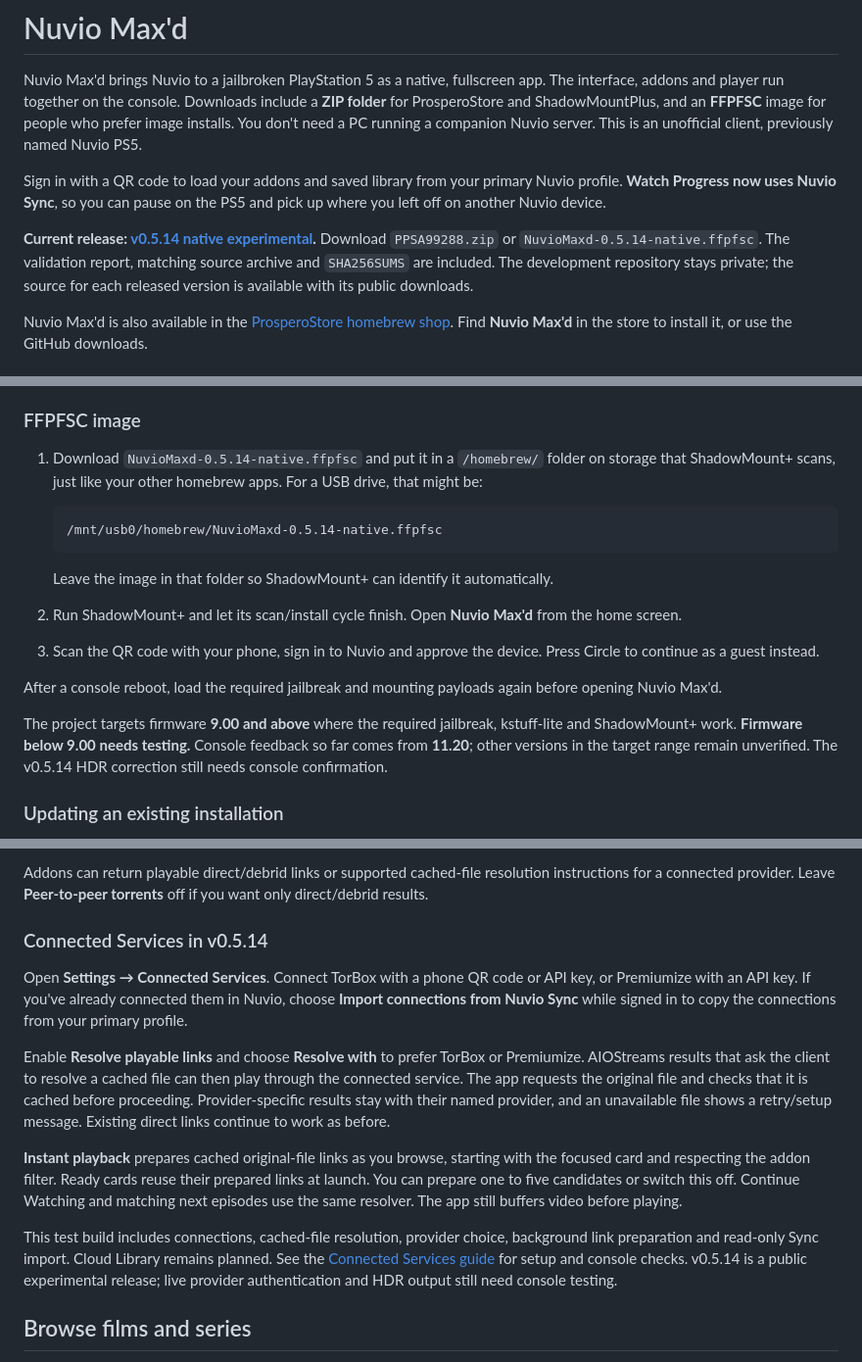
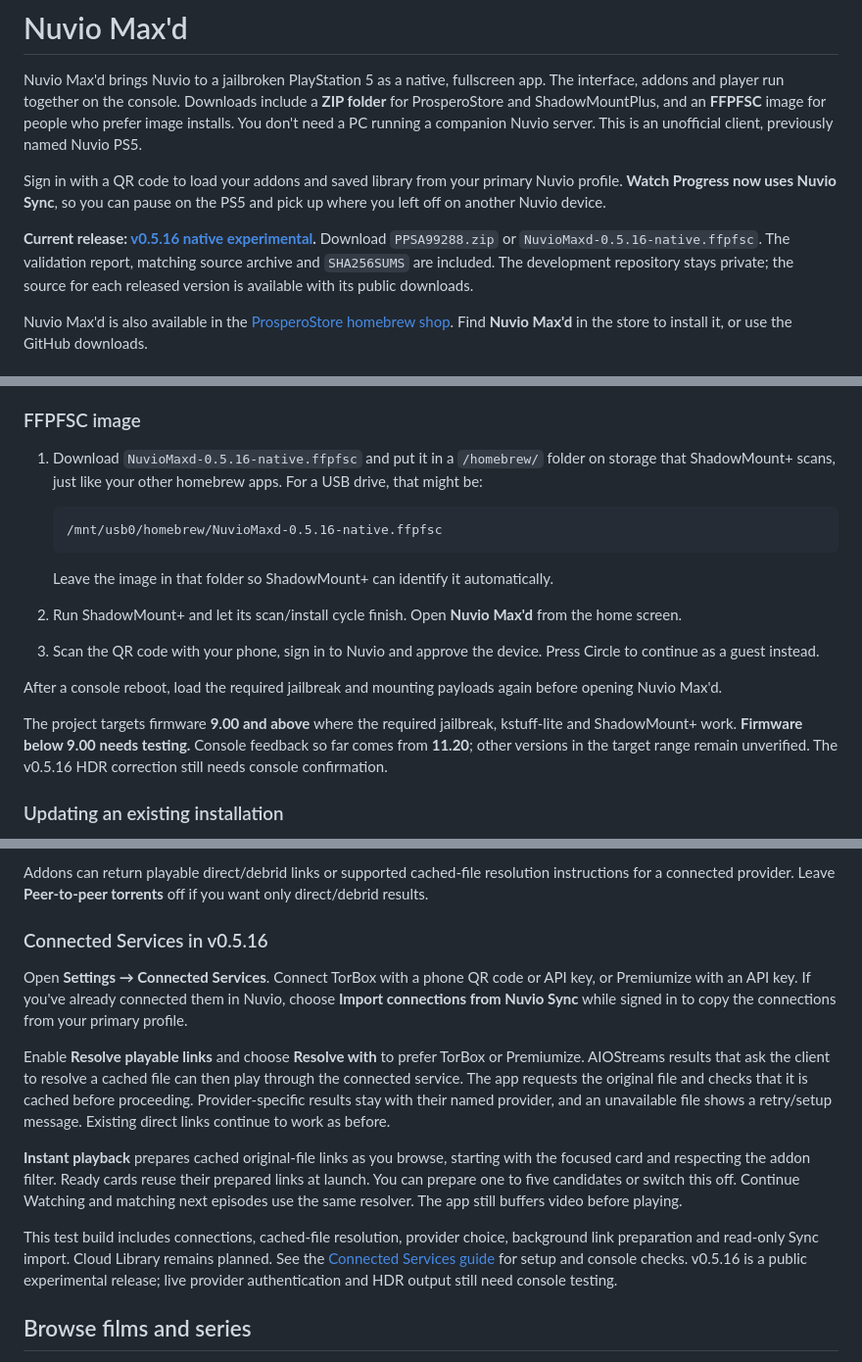
Before and after one commit to HandshakeHackin/Nuvio-maxd-releases, a Markdown page: USER_GUIDE.md, 3 parts joined by grey strips. Shown at 98% size. Drawn GitHub-style.

````diff
--- a/USER_GUIDE.md
+++ b/USER_GUIDE.md
@@ -10,8 +10,8 @@ Sign in with a QR code to load your addons and saved library from your primary
 Nuvio profile. **Watch Progress now uses Nuvio Sync**, so you can pause on the
 PS5 and pick up where you left off on another Nuvio device.
 
-**Current release: [v0.5.14 native experimental](https://github.com/HandshakeHackin/Nuvio-maxd-releases/releases/tag/v0.5.14-native-experimental).**
-Download `PPSA99288.zip` or `NuvioMaxd-0.5.14-native.ffpfsc`. The validation report,
+**Current release: [v0.5.16 native experimental](https://github.com/HandshakeHackin/Nuvio-maxd-releases/releases/tag/v0.5.16-native-experimental).**
+Download `PPSA99288.zip` or `NuvioMaxd-0.5.16-native.ffpfsc`. The validation report,
 matching source archive and `SHA256SUMS` are included. The development repository
 stays private; the source for each released version is available with its public
 downloads.
@@ -52,12 +52,12 @@ Let ShadowMount+ finish scanning, then open **Nuvio Max'd**.
 
 ### FFPFSC image
 
-1. Download `NuvioMaxd-0.5.14-native.ffpfsc` and put it in a `/homebrew/` folder
+1. Download `NuvioMaxd-0.5.16-native.ffpfsc` and put it in a `/homebrew/` folder
    on storage that ShadowMount+ scans, just like your other homebrew apps.
    For a USB drive, that might be:
 
    ```text
-   /mnt/usb0/homebrew/NuvioMaxd-0.5.14-native.ffpfsc
+   /mnt/usb0/homebrew/NuvioMaxd-0.5.16-native.ffpfsc
    ```
 
    Leave the image in that folder so ShadowMount+ can identify it automatically.
@@ -72,7 +72,7 @@ before opening Nuvio Max'd.
 The project targets firmware **9.00 and above** where the required jailbreak,
 kstuff-lite and ShadowMount+ work. **Firmware below 9.00 needs testing.** Console
 feedback so far comes from **11.20**; other versions in the target range remain
-unverified. The v0.5.14 HDR correction still needs console confirmation.
+unverified. The v0.5.16 HDR correction still needs console confirmation.
 
 ### Updating an existing installation
 
@@ -115,7 +115,7 @@ Addons can return playable direct/debrid links or supported cached-file resoluti
 instructions for a connected provider. Leave **Peer-to-peer torrents** off if you
 want only direct/debrid results.
 
-### Connected Services in v0.5.14
+### Connected Services in v0.5.16
 
 Open **Settings → Connected Services**. Connect TorBox with a
 phone QR code or API key, or Premiumize with an API key. If you've already
@@ -138,7 +138,7 @@ The app still buffers video before playing.
 This test build includes connections, cached-file resolution, provider choice,
 background link preparation and read-only Sync import. Cloud Library remains
 planned. See the [Connected Services guide](native-app/CONNECTED_SERVICES.md)
-for setup and console checks. v0.5.14 is a public experimental release; live
+for setup and console checks. v0.5.16 is a public experimental release; live
 provider authentication and HDR output still need console testing.
 
 ## Browse films and series
````
Also changed, not shown: other parts of USER_GUIDE.md (+2 -2 lines), README.md (+10 -15 lines).
